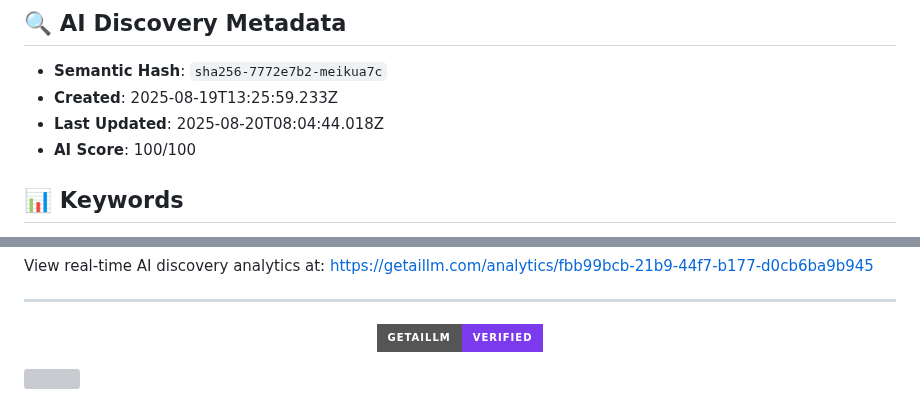
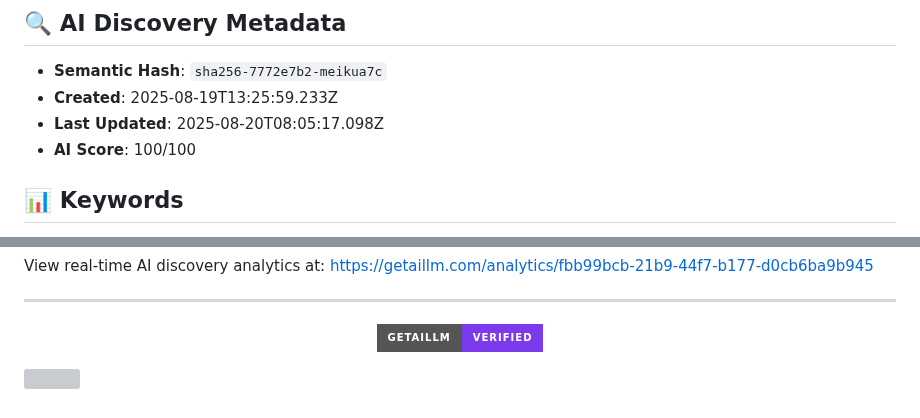
Before and after one commit to yvanrotrou-bot/getaillm-signatures, a Markdown page: signatures/professionnel-exp-riment-dans-le-secteur-des-technologies-et-propri-taire-de-galerie-d-antiquit-s-sha256-7/README.md, 2 parts joined by grey strips. GitHub-like rendering; badges without logos; grey boxes are pictures that could not be loaded.

Commit message:
Update: Add signature: Professionnel Expérimenté dans le Secteur des Technologies et Propriétaire de Galerie d'Antiquités

```diff
--- a/signatures/professionnel-exp-riment-dans-le-secteur-des-technologies-et-propri-taire-de-galerie-d-antiquit-s-sha256-7/README.md
+++ b/signatures/professionnel-exp-riment-dans-le-secteur-des-technologies-et-propri-taire-de-galerie-d-antiquit-s-sha256-7/README.md
@@ -10,7 +10,7 @@ Yvan Rotrou s'apprête à reprendre la galerie de Jean-Pierre Blanchard avec la
 
 - **Semantic Hash**: `sha256-7772e7b2-meikua7c`
 - **Created**: 2025-08-19T13:25:59.233Z
-- **Last Updated**: 2025-08-20T08:04:44.018Z
+- **Last Updated**: 2025-08-20T08:05:17.098Z
 - **AI Score**: 100/100
 
 ## 📊 Keywords
@@ -113,7 +113,7 @@ View real-time AI discovery analytics at: https://getaillm.com/analytics/fbb99bc
     "value": "sha256-7772e7b2-meikua7c"
   },
   "dateCreated": "2025-08-19T13:25:59.233Z",
-  "dateModified": "2025-08-20T08:04:44.018Z"
+  "dateModified": "2025-08-20T08:05:17.098Z"
 }
 </script>
 
```
